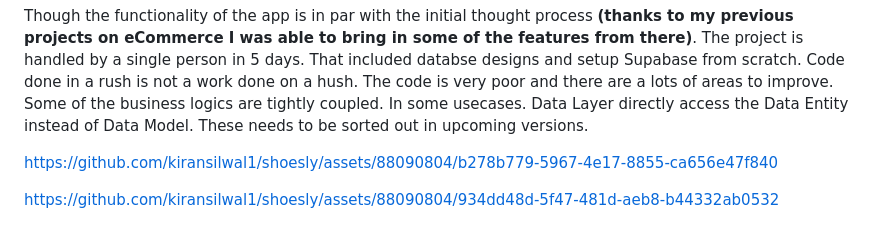
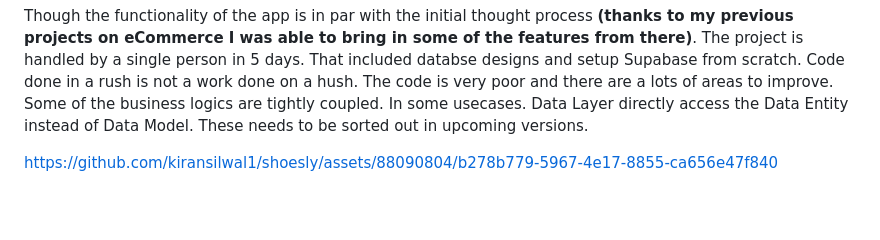
Before and after one commit to kiransilwal1/shoesly, a Markdown page: README.md, the part around the change. Rendered like a GitHub page; blank space fills up the shorter version.

```diff
--- a/README.md
+++ b/README.md
@@ -148,11 +148,3 @@ Though the functionality of the app is in par with the initial thought process *
 
 
 https://github.com/kiransilwal1/shoesly/assets/88090804/b278b779-5967-4e17-8855-ca656e47f840
-
-
-
-
-
-
-
-https://github.com/kiransilwal1/shoesly/assets/88090804/934dd48d-5f47-481d-aeb8-b44332ab0532
```
